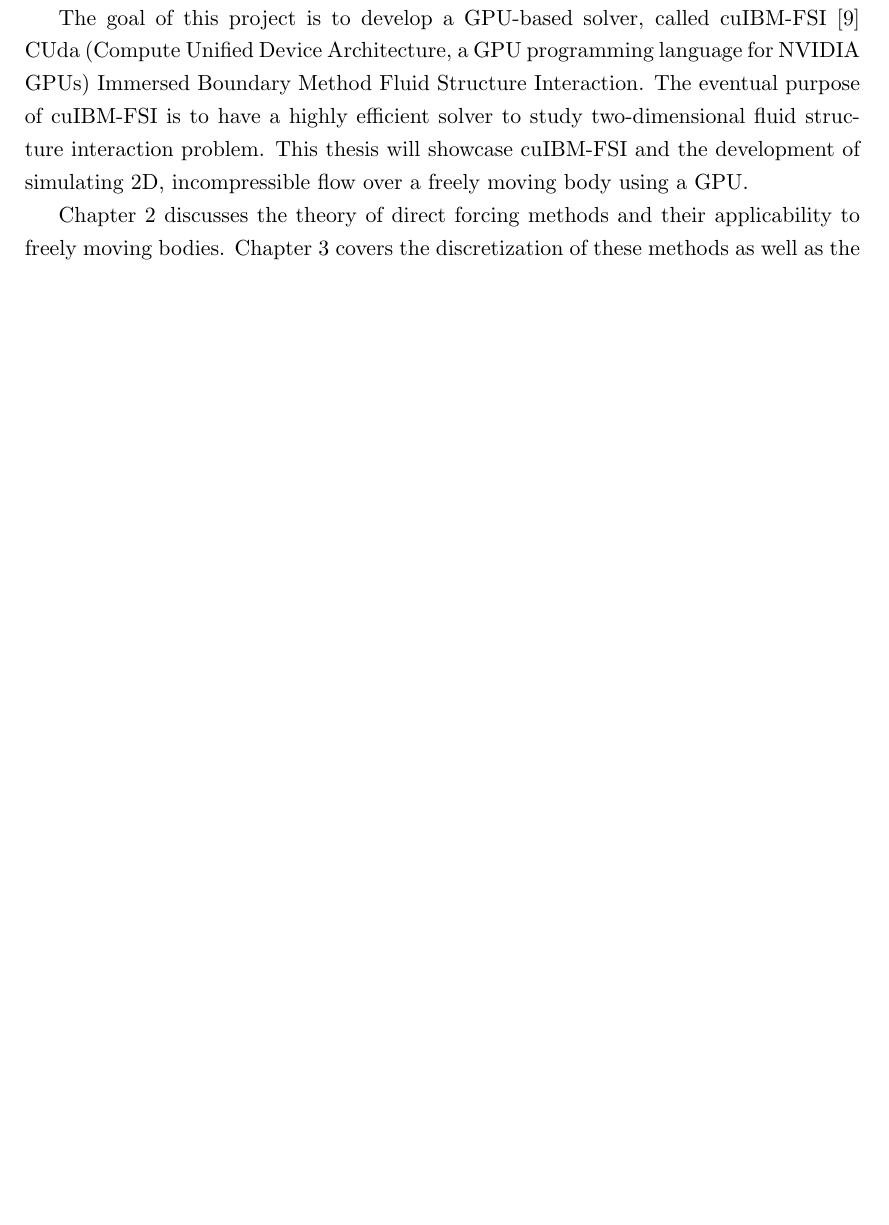
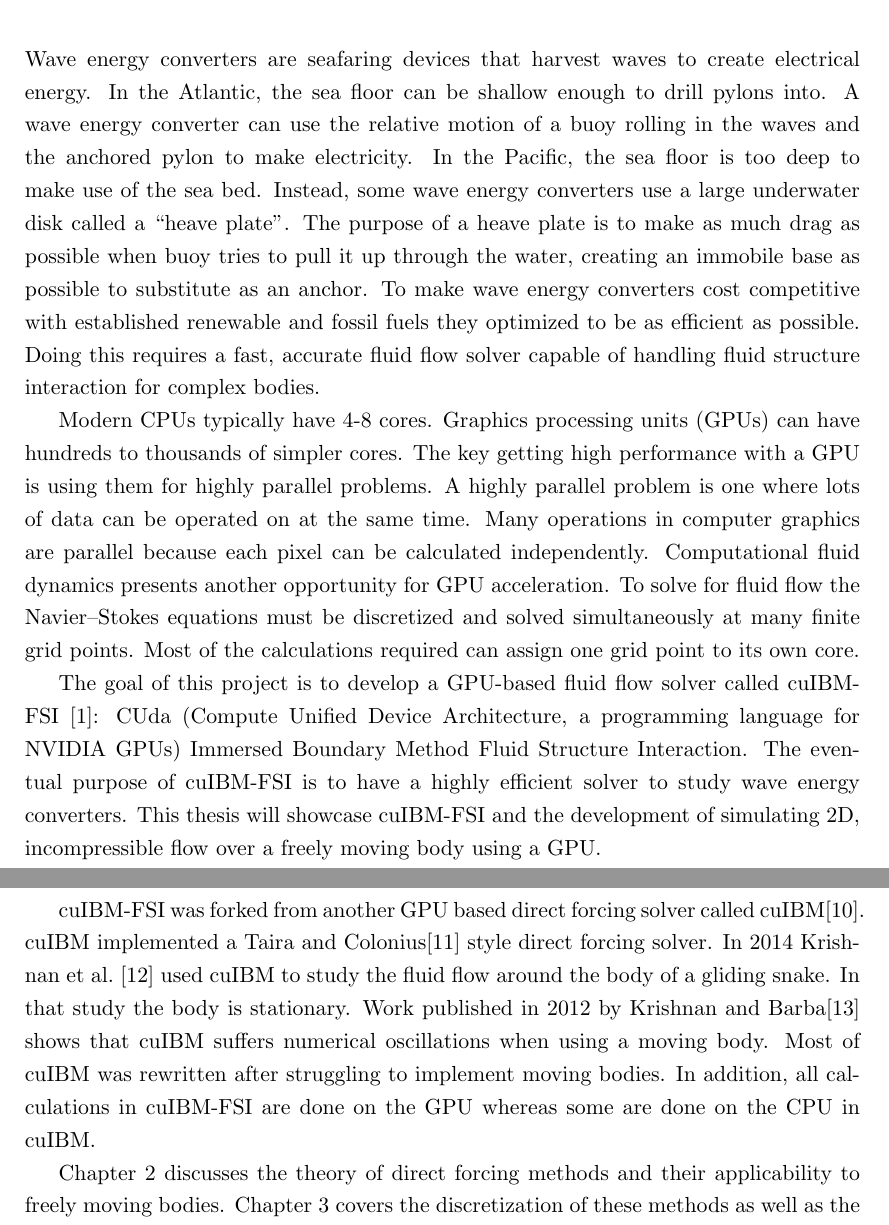
Before and after one commit to chrisminar/Thesis, a LaTeX thesis (thesis.tex): part of page 14 of 82 before the commit and two parts of pages 13 and 15 of 83 after it, the two joined at a grey line, cut at the place of the change, the shorter picture padded with empty space. Compiled offline with pdfLaTeX.

Commit message:
gpu introduction

```diff
--- a/thesis.tex
+++ b/thesis.tex
@@ -56,6 +56,28 @@ Thank you to my committee, everyone in the Niemeyer research group, and the NNMR
 \mainmatter
 
 \chapter{Introduction}
+Wave energy converters are seafaring devices that harvest waves to create electrical energy.
+In the Atlantic, the sea floor can be shallow enough to drill pylons into.
+A wave energy converter can use the relative motion of a buoy rolling in the waves and the anchored pylon to make electricity.
+In the Pacific, the sea floor is too deep to make use of the sea bed.
+Instead, some wave energy converters use a large underwater disk called a ``heave plate''.
+The purpose of a heave plate is to make as much drag as possible when buoy tries to pull it up through the water, creating an immobile base as possible to substitute as an anchor.
+To make wave energy converters cost competitive with established renewable and fossil fuels they optimized to be as efficient as possible.
+Doing this requires a fast, accurate fluid flow solver capable of handling fluid structure interaction for complex bodies.
+
+Modern CPUs typically have 4-8 cores.
+Graphics processing units (GPUs) can have hundreds to thousands of simpler cores.
+The key getting high performance with a GPU is using them for highly parallel problems.
+A highly parallel problem is one where lots of data can be operated on at the same time.
+Many operations in computer graphics are parallel because each pixel can be calculated independently.
+Computational fluid dynamics presents another opportunity for GPU acceleration.
+To solve for fluid flow the Navier--Stokes equations must be discretized and solved simultaneously at many finite grid points.
+Most of the calculations required can assign one grid point to its own core.
+
+The goal of this project is to develop a GPU-based fluid flow solver called cuIBM-FSI~\cite{cuIBM-v0.1}: CUda (Compute Unified Device Architecture, a programming language for NVIDIA GPUs) Immersed Boundary Method Fluid Structure Interaction.
+The eventual purpose of cuIBM-FSI is to have a highly efficient solver to study wave energy converters.
+This thesis will showcase cuIBM-FSI and the development of simulating 2D, incompressible flow over a freely moving body using a GPU.
+
 Immersed boundary methods (IBMs) refer to a group of approaches used to simulate fluid flow over complex bodies.
 immersed boundary methods attempt to represent a body without using a body-fitted mesh.
 These techniques are well-suited for simulating flow involving complex, moving bodies because they do not require re-meshing between time steps.
@@ -82,9 +104,13 @@ This effect can be manageable for preset motion, but with a freely moving body t
 The numerical oscillations are caused by having different solution regimes in the domain, e.g., interpolation near the body and Navier--Stokes everywhere else.
 Luo et al.~\cite{Luo:2012gx} deal with the numerical oscillations with a weighting function to transition between the two schemes, removing the discontinuity where the regimes transition.
 
-The goal of this project is to develop a GPU-based solver, called cuIBM-FSI~\cite{cuIBM-v0.1} CUda (Compute Unified Device Architecture, a GPU programming language for NVIDIA GPUs) Immersed Boundary Method Fluid Structure Interaction.
-The eventual purpose of cuIBM-FSI is to have a highly efficient solver to study two-dimensional fluid structure interaction problem.
-This thesis will showcase cuIBM-FSI and the development of simulating 2D, incompressible flow over a freely moving body using a GPU.
+cuIBM-FSI was forked from another GPU based direct forcing solver called cuIBM\cite{layton2011cuibm}.
+cuIBM implemented a Taira and Colonius\cite{Taira:2007jl} style direct forcing solver.
+In 2014 Krishnan et al.~\cite{krishnan2014lift} used cuIBM to study the fluid flow around the body of a gliding snake.
+In that study the body is stationary.
+Work published in 2012 by Krishnan and  Barba\cite{krishnan2012validation} shows that cuIBM suffers numerical oscillations when using a moving body.
+Most of cuIBM was rewritten after struggling to implement moving bodies.
+In addition, all calculations in cuIBM-FSI are done on the GPU whereas some are done on the CPU in cuIBM.
 
 Chapter \ref{chapter:Numerical Methods} discusses the theory of direct forcing methods and their applicability to freely moving bodies.
 Chapter \ref{chapter:Implementation} covers the discretization of these methods as well as the challenges, strategies, and implementation for the GPU.
```
Also changed, not shown: figure/basic_interp_figure.tex (+0 -3 lines), figure/grid_reduction2.tex (+0 -2 lines), thesis.bib (+11 -0 lines), thesis.tex (21 more changed lines).
